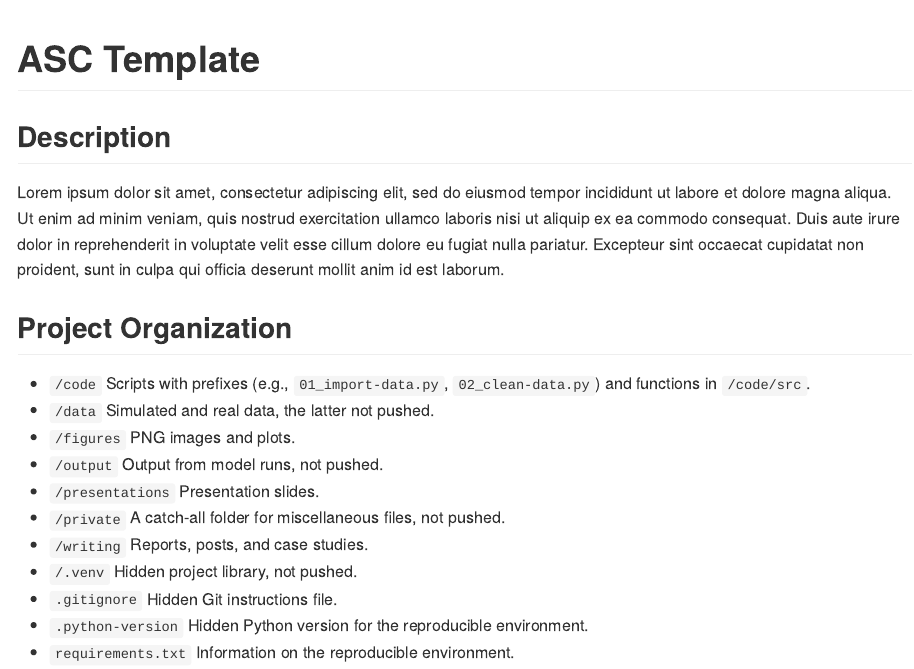
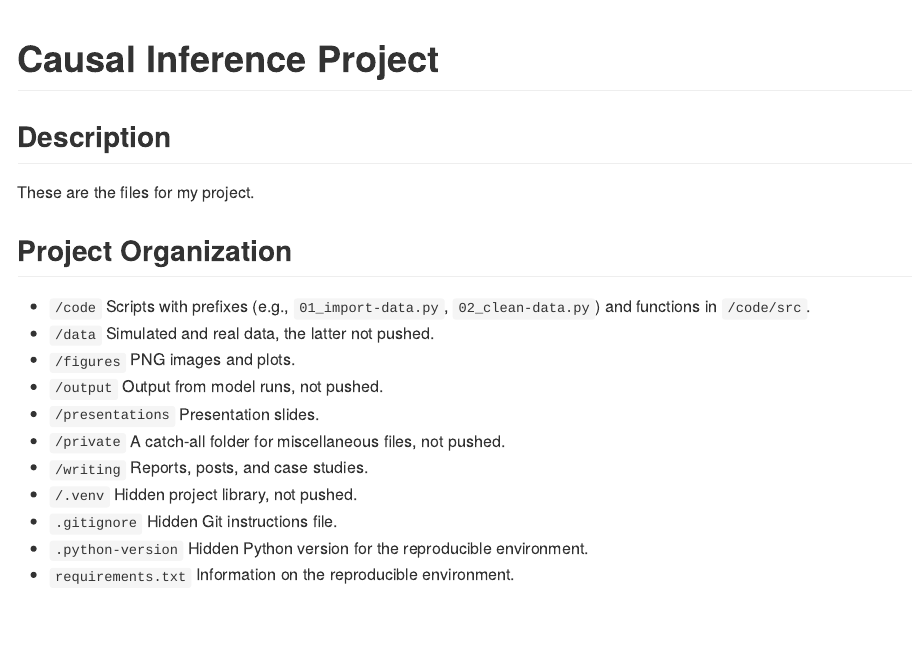
Before and after one commit to babigail100/causal_inference, a Quarto document (README.qmd): the page in a window 1100 px wide, from its top. The pictures show the output file README.md that the author committed with the source, drawn offline in the style of GitHub.

Commit message:
updated title

```diff
--- a/README.qmd
+++ b/README.qmd
@@ -1,11 +1,11 @@
 ---
-title: "ASC Template"
+title: "Causal Inference Project"
 format: gfm
 ---
 
 ## Description
 
-Lorem ipsum dolor sit amet, consectetur adipiscing elit, sed do eiusmod tempor incididunt ut labore et dolore magna aliqua. Ut enim ad minim veniam, quis nostrud exercitation ullamco laboris nisi ut aliquip ex ea commodo consequat. Duis aute irure dolor in reprehenderit in voluptate velit esse cillum dolore eu fugiat nulla pariatur. Excepteur sint occaecat cupidatat non proident, sunt in culpa qui officia deserunt mollit anim id est laborum.
+These are all the files for my project.
 
 ## Project Organization
 
```
Also changed, not shown: README.md.
